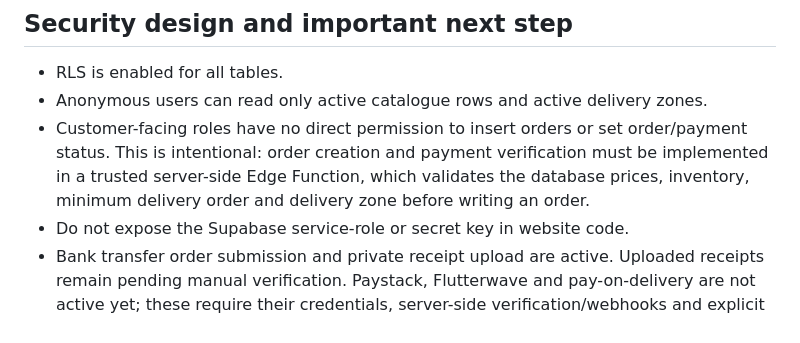
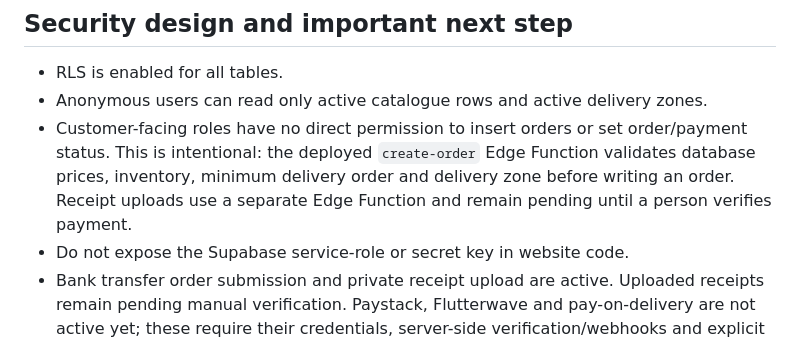
Before and after one commit to agrolyst/agrolystfarms, a Markdown page: supabase/README.md, the part around the change. Drawn GitHub-style.

Commit message:
Clarify implemented server-side checkout security

```diff
--- a/supabase/README.md
+++ b/supabase/README.md
@@ -34,7 +34,7 @@ To go live with sales:
 
 - RLS is enabled for all tables.
 - Anonymous users can read only active catalogue rows and active delivery zones.
-- Customer-facing roles have no direct permission to insert orders or set order/payment status. This is intentional: order creation and payment verification must be implemented in a trusted server-side Edge Function, which validates the database prices, inventory, minimum delivery order and delivery zone before writing an order.
+- Customer-facing roles have no direct permission to insert orders or set order/payment status. This is intentional: the deployed `create-order` Edge Function validates database prices, inventory, minimum delivery order and delivery zone before writing an order. Receipt uploads use a separate Edge Function and remain pending until a person verifies payment.
 - Do not expose the Supabase service-role or secret key in website code.
 - Bank transfer order submission and private receipt upload are active. Uploaded receipts remain pending manual verification. Paystack, Flutterwave and pay-on-delivery are not active yet; these require their credentials, server-side verification/webhooks and explicit enablement.
 - Bank details are not stored in source code; add those to a protected admin setting before displaying them during checkout.
```
